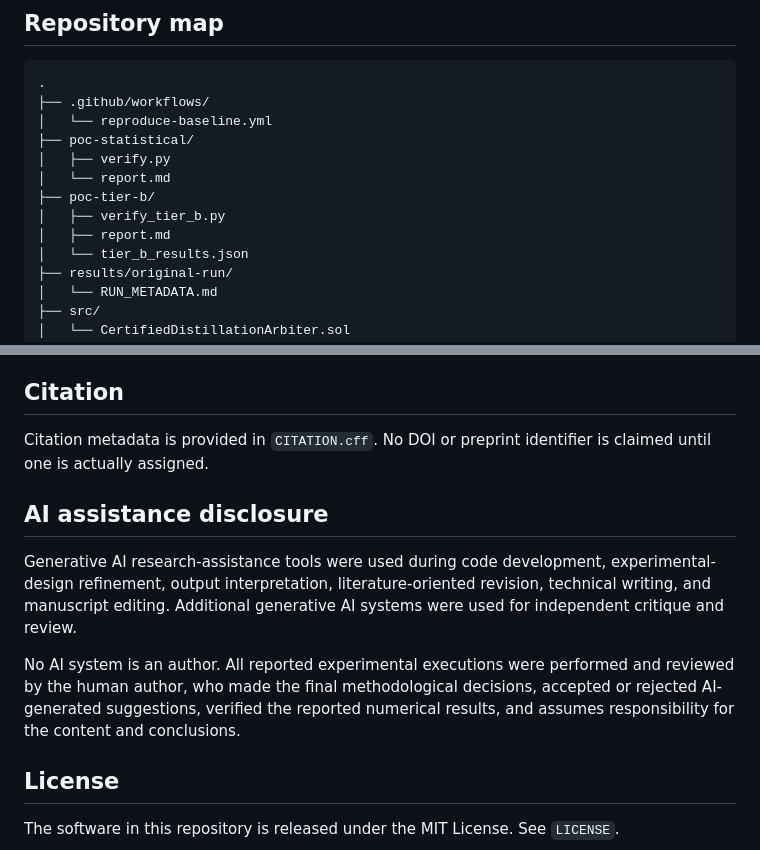
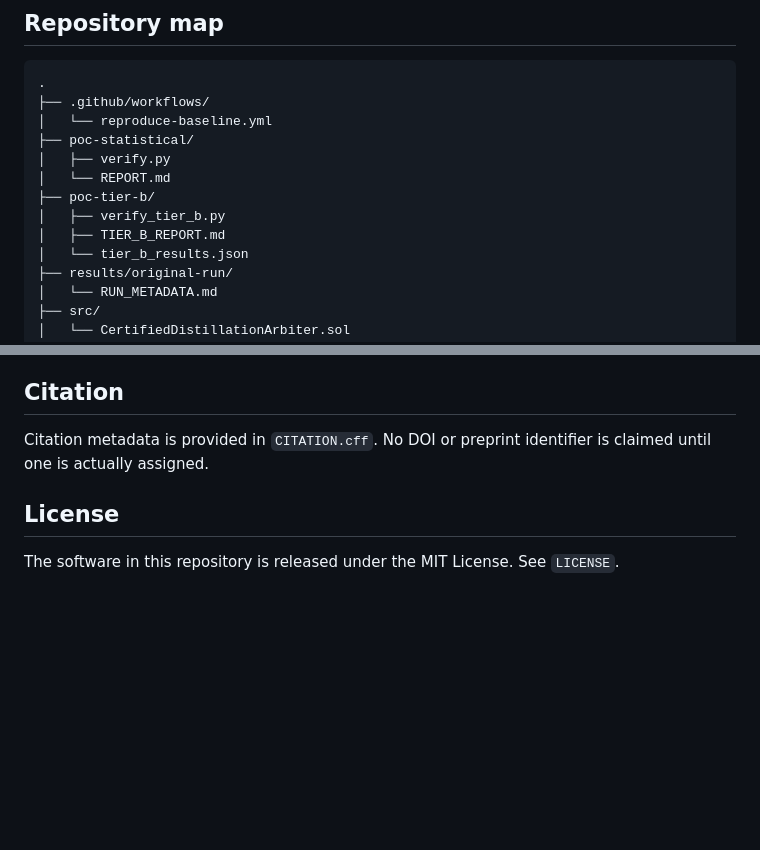
Before and after one commit to Antoniorjr4/commitment-based-knowledge-distillation, a Markdown page: README.md, 2 parts joined by grey strips. Drawn GitHub-style; blank space fills up the shorter version.

Commit message:
Polish README before public release

```diff
--- a/README.md
+++ b/README.md
@@ -158,10 +158,10 @@ The hash record is the integrity reference; moving or renaming an unchanged arch
 │   └── reproduce-baseline.yml
 ├── poc-statistical/
 │   ├── verify.py
-│   └── report.md
+│   └── REPORT.md
 ├── poc-tier-b/
 │   ├── verify_tier_b.py
-│   ├── report.md
+│   ├── TIER_B_REPORT.md
 │   └── tier_b_results.json
 ├── results/original-run/
 │   └── RUN_METADATA.md
@@ -208,12 +208,6 @@ Baseline V1 is frozen. Future experiments should be performed in separate versio
 
 Citation metadata is provided in `CITATION.cff`. No DOI or preprint identifier is claimed until one is actually assigned.
 
-## AI assistance disclosure
-
-Generative AI research-assistance tools were used during code development, experimental-design refinement, output interpretation, literature-oriented revision, technical writing, and manuscript editing. Additional generative AI systems were used for independent critique and review.
-
-No AI system is an author. All reported experimental executions were performed and reviewed by the human author, who made the final methodological decisions, accepted or rejected AI-generated suggestions, verified the reported numerical results, and assumes responsibility for the content and conclusions.
-
 ## License
 
 The software in this repository is released under the MIT License. See `LICENSE`.
```
